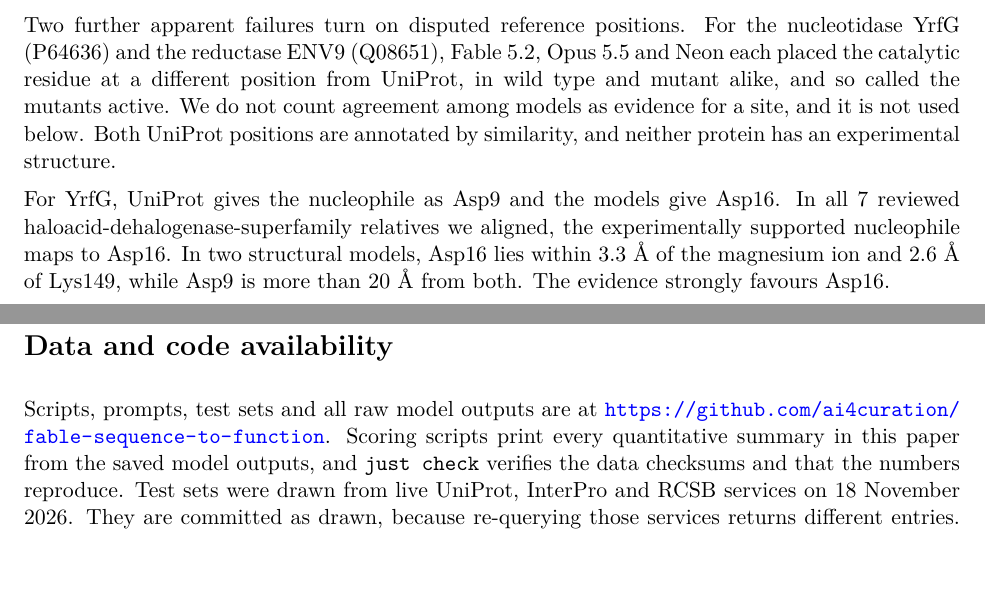
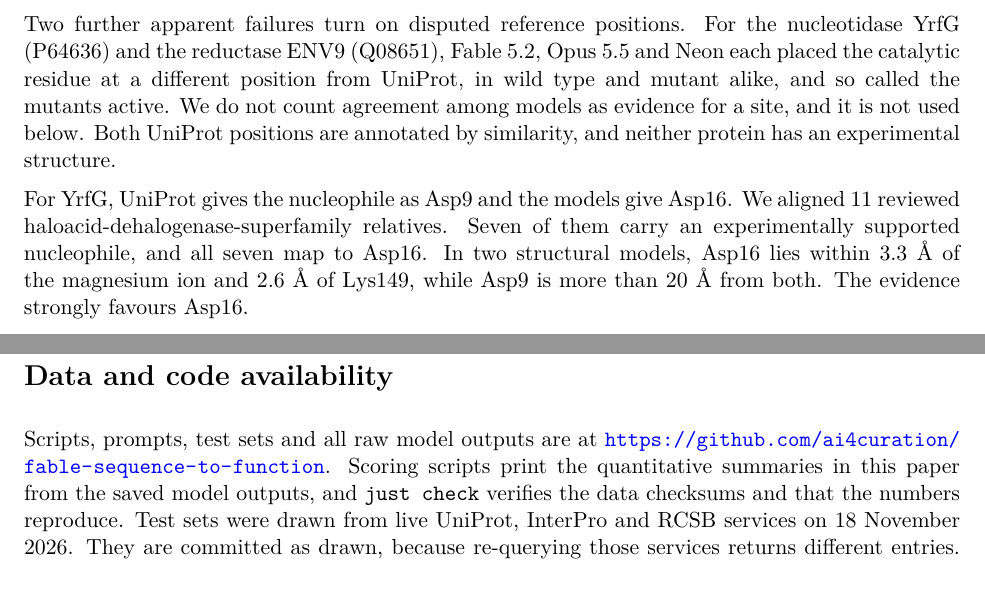
Before and after one commit to ai4curation/fable-sequence-to-function, a LaTeX paper (manuscript.tex): two parts of pages 6 and 14 of 17, joined at a grey line, cut so that both start at the same text. Compiled offline with pdfLaTeX.

Commit message:
Restore two hedges lost in the readability edit, and state the alignment count
A check of the readability edit against the previous text found no
changed number, citation, cross-reference, accession or table. Two
sentences had become stronger than the evidence:

- Abstract: "without any next-residue advantage" goes back to "without
  showing any". The test found no detectable advantage; it did not show
  there is none.
- Data availability: "print every quantitative summary" goes back to
  "print the quantitative summaries". Some figures in the text, such as
  measured token counts and UniProt entry counts, are not scorer output.

Also clarifies a count that read ambiguously before and after the edit:
11 relatives of YrfG were aligned and 7 carry an experimentally
supported nucleophile, all of which map to Asp16.

Co-Authored-By: Claude Fable 5.2 <noreply@anthropic.com>
Claude-Session: https://claude.ai/code/session_01VjkEiwNYZaHeqBfo5sMRmF

```diff
--- a/manuscript.tex
+++ b/manuscript.tex
@@ -320,9 +320,8 @@ different position from UniProt, in wild type and mutant alike, and so called th
 not count agreement among models as evidence for a site, and it is not used below. Both UniProt
 positions are annotated by similarity, and neither protein has an experimental structure.
 
-For YrfG, UniProt gives the nucleophile as Asp9 and the models give Asp16. In all 7 reviewed
-haloacid-dehalogenase-superfamily relatives we aligned, the experimentally supported nucleophile maps to
-Asp16. In two structural models, Asp16 lies within 3.3~\AA{} of the magnesium ion and 2.6~\AA{} of
+For YrfG, UniProt gives the nucleophile as Asp9 and the models give Asp16. We aligned 11 reviewed haloacid-dehalogenase-superfamily relatives. Seven of them carry an
+experimentally supported nucleophile, and all seven map to Asp16. In two structural models, Asp16 lies within 3.3~\AA{} of the magnesium ion and 2.6~\AA{} of
 Lys149, while Asp9 is more than 20~\AA{} from both. The evidence strongly favours Asp16.
 
 For ENV9, UniProt gives the catalytic serine as Ser172 and the models give the adjacent Ser173. UniProt's
@@ -699,8 +698,8 @@ the other models were reviewed qualitatively, without an aggregate grade.
 \section*{Data and code availability}
 
 Scripts, prompts, test sets and all raw model outputs are at
-\url{https://github.com/ai4curation/fable-sequence-to-function}. Scoring scripts print every quantitative
-summary in this paper from the saved model outputs, and \texttt{just check} verifies the data checksums
+\url{https://github.com/ai4curation/fable-sequence-to-function}. Scoring scripts print the quantitative
+summaries in this paper from the saved model outputs, and \texttt{just check} verifies the data checksums
 and that the numbers reproduce. Test sets were drawn from live UniProt, InterPro and RCSB services on 18
 November 2026. They are committed as drawn, because re-querying those services returns different entries.
 By the authors' record, the Claude calls of 18 November used Claude Code 2.1.327; those rows do not store
```
Also changed, not shown: manuscript.pdf, manuscript.tex (2 more changed lines).
